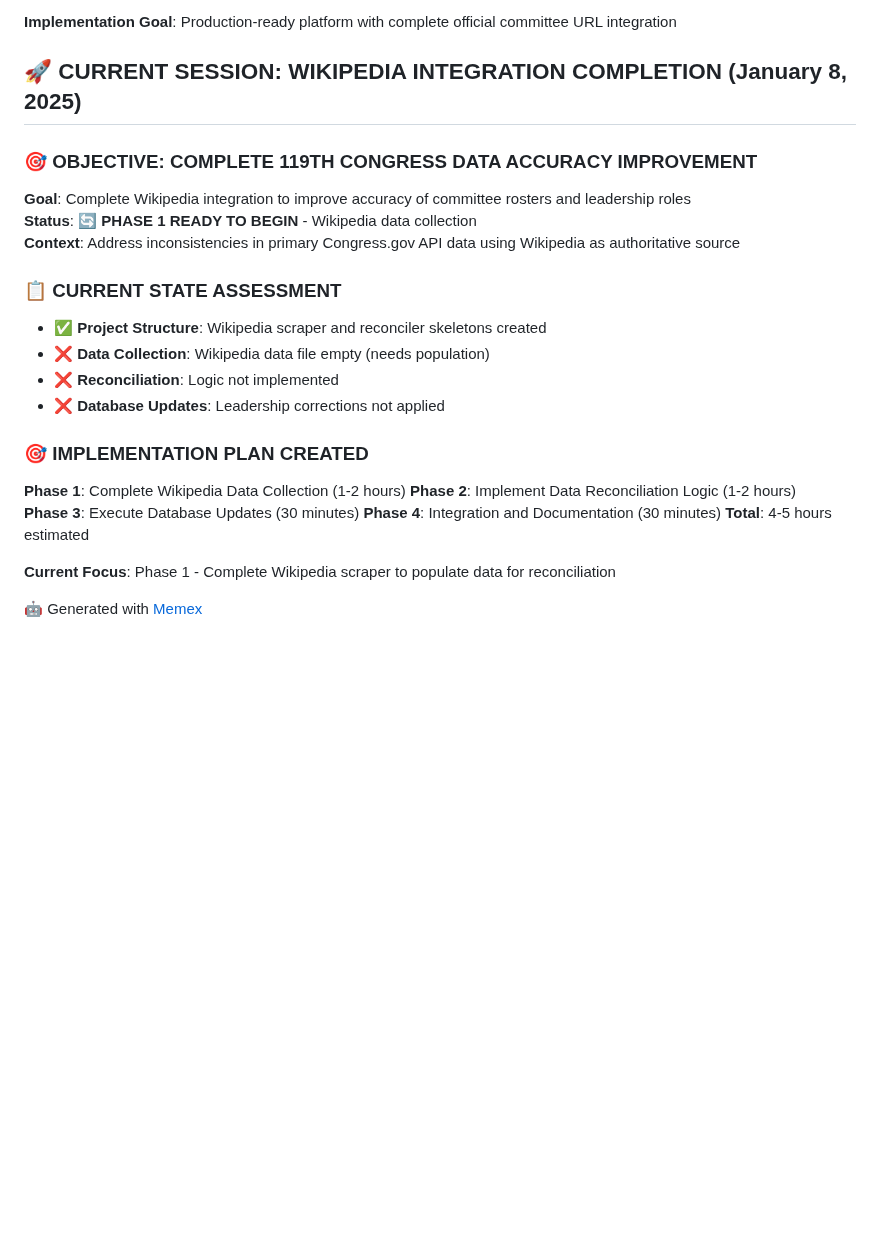
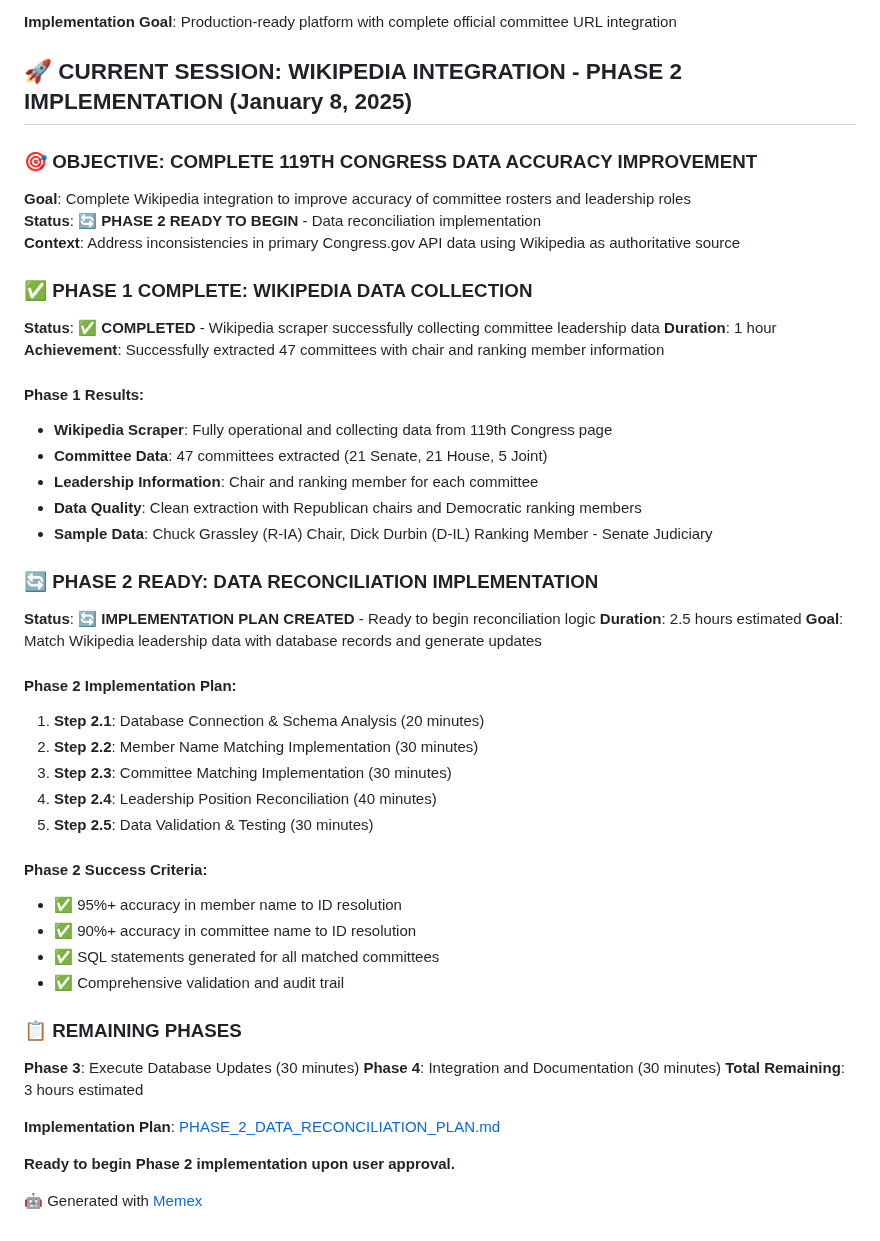
Before and after one commit to noelmcmichael/congress-data-automator, a Markdown page: README.md, the part around the change. GitHub-like rendering; blank space fills up the shorter version.

```diff
--- a/README.md
+++ b/README.md
@@ -1981,26 +1981,50 @@ See [PHASE_2_COMPLETION_PLAN.md](PHASE_2_COMPLETION_PLAN.md) for detailed 16-ste
 
 **Implementation Goal**: Production-ready platform with complete official committee URL integration
 
-## 🚀 CURRENT SESSION: WIKIPEDIA INTEGRATION COMPLETION (January 8, 2025)
+## 🚀 CURRENT SESSION: WIKIPEDIA INTEGRATION - PHASE 2 IMPLEMENTATION (January 8, 2025)
 
 ### **🎯 OBJECTIVE: COMPLETE 119TH CONGRESS DATA ACCURACY IMPROVEMENT**
 **Goal**: Complete Wikipedia integration to improve accuracy of committee rosters and leadership roles
-**Status**: 🔄 **PHASE 1 READY TO BEGIN** - Wikipedia data collection
+**Status**: 🔄 **PHASE 2 READY TO BEGIN** - Data reconciliation implementation
 **Context**: Address inconsistencies in primary Congress.gov API data using Wikipedia as authoritative source
 
-### **📋 CURRENT STATE ASSESSMENT**
-- ✅ **Project Structure**: Wikipedia scraper and reconciler skeletons created
-- ❌ **Data Collection**: Wikipedia data file empty (needs population)
-- ❌ **Reconciliation**: Logic not implemented
-- ❌ **Database Updates**: Leadership corrections not applied
-
-### **🎯 IMPLEMENTATION PLAN CREATED**
-**Phase 1**: Complete Wikipedia Data Collection (1-2 hours)
-**Phase 2**: Implement Data Reconciliation Logic (1-2 hours)
+### **✅ PHASE 1 COMPLETE: WIKIPEDIA DATA COLLECTION**
+**Status**: ✅ **COMPLETED** - Wikipedia scraper successfully collecting committee leadership data
+**Duration**: 1 hour
+**Achievement**: Successfully extracted 47 committees with chair and ranking member information
+
+#### **Phase 1 Results**:
+- **Wikipedia Scraper**: Fully operational and collecting data from 119th Congress page
+- **Committee Data**: 47 committees extracted (21 Senate, 21 House, 5 Joint)
+- **Leadership Information**: Chair and ranking member for each committee
+- **Data Quality**: Clean extraction with Republican chairs and Democratic ranking members
+- **Sample Data**: Chuck Grassley (R-IA) Chair, Dick Durbin (D-IL) Ranking Member - Senate Judiciary
+
+### **🔄 PHASE 2 READY: DATA RECONCILIATION IMPLEMENTATION**
+**Status**: 🔄 **IMPLEMENTATION PLAN CREATED** - Ready to begin reconciliation logic
+**Duration**: 2.5 hours estimated
+**Goal**: Match Wikipedia leadership data with database records and generate updates
+
+#### **Phase 2 Implementation Plan**:
+1. **Step 2.1**: Database Connection & Schema Analysis (20 minutes)
+2. **Step 2.2**: Member Name Matching Implementation (30 minutes)
+3. **Step 2.3**: Committee Matching Implementation (30 minutes)
+4. **Step 2.4**: Leadership Position Reconciliation (40 minutes)
+5. **Step 2.5**: Data Validation & Testing (30 minutes)
+
+#### **Phase 2 Success Criteria**:
+- ✅ 95%+ accuracy in member name to ID resolution
+- ✅ 90%+ accuracy in committee name to ID resolution
+- ✅ SQL statements generated for all matched committees
+- ✅ Comprehensive validation and audit trail
+
+### **📋 REMAINING PHASES**
 **Phase 3**: Execute Database Updates (30 minutes)
 **Phase 4**: Integration and Documentation (30 minutes)
-**Total**: 4-5 hours estimated
-
-**Current Focus**: Phase 1 - Complete Wikipedia scraper to populate data for reconciliation
+**Total Remaining**: 3 hours estimated
+
+**Implementation Plan**: [PHASE_2_DATA_RECONCILIATION_PLAN.md](PHASE_2_DATA_RECONCILIATION_PLAN.md)
+
+**Ready to begin Phase 2 implementation upon user approval.**
 
 🤖 Generated with [Memex](https://memex.tech)
```
Also changed, not shown: PHASE_2_DATA_RECONCILIATION_PLAN.md (added, +160 -0 lines).
